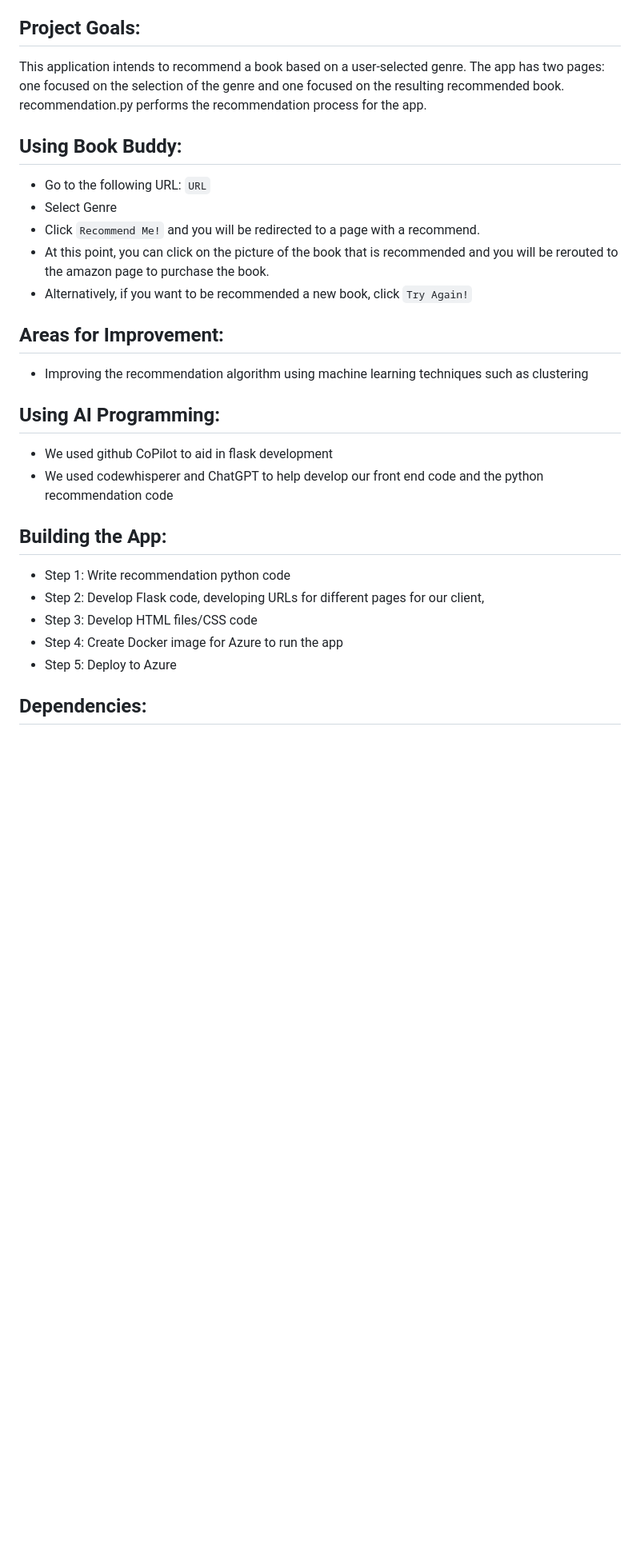
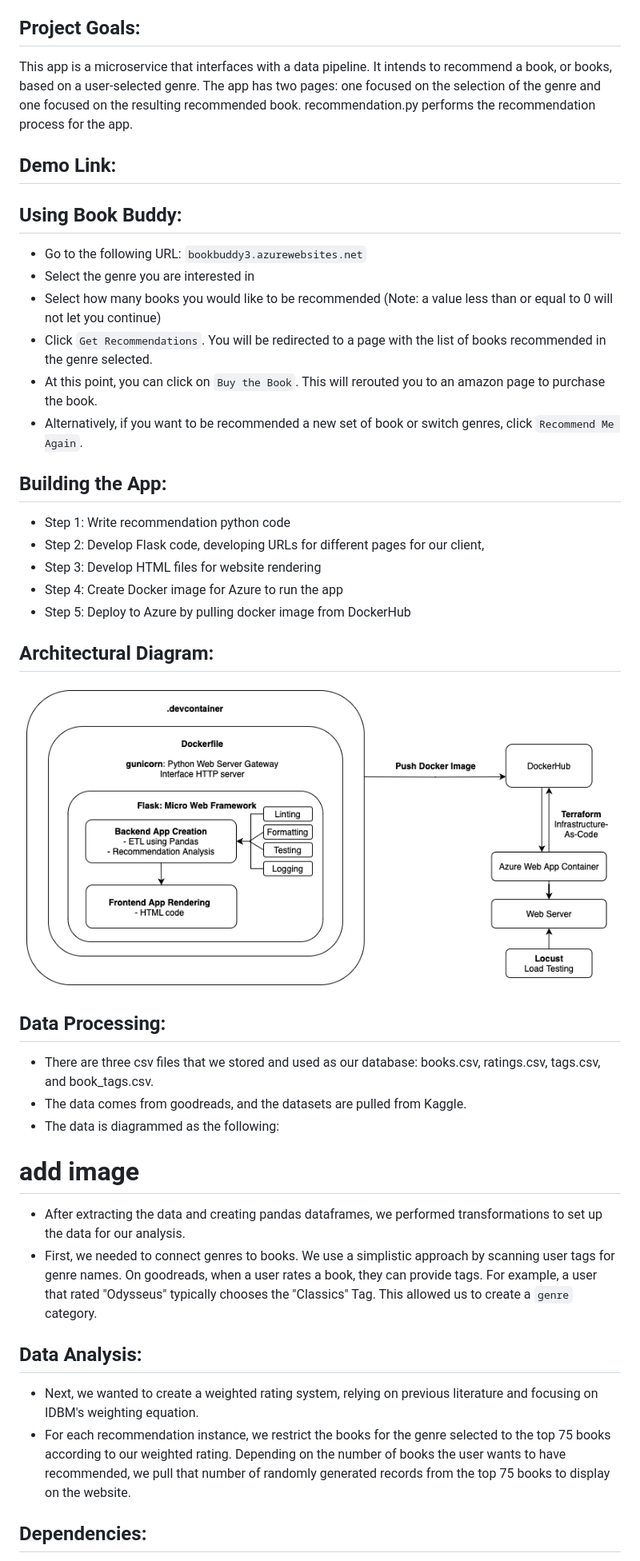
Before and after one commit to nogibjj/Final_LG_JL_KM, a Markdown page: README.md, the part around one of its changes. Shown at 80% size. GitHub-like rendering; pictures changed too: imgs/archDiagram.drawio.png (added); blank space fills up the shorter version.

```diff
--- a/README.md
+++ b/README.md
@@ -11,31 +5,43 @@ Data Engineering Systems Final Project by Jiechen Li, Haliunaa Munkhuu, and Lill
 
 ## Project Goals:
 
-This application intends to recommend a book based on a user-selected genre.
+This app is a microservice that interfaces with a data pipeline. It intends to recommend a book, or books, based on a user-selected genre.
 The app has two pages: one focused on the selection of the genre and one focused on the resulting recommended book.
 recommendation.py performs the recommendation process for the app.
 
+## Demo Link:
+
 ## Using Book Buddy:
 
-* Go to the following URL: `URL`
-* Select Genre
-* Click `Recommend Me!` and you will be redirected to a page with a recommend.
-* At this point, you can click on the picture of the book that is recommended and you will be rerouted to the amazon page to purchase the book.
-* Alternatively, if you want to be recommended a new book, click `Try Again!`
-
-## Areas for Improvement:
-* Improving the recommendation algorithm using machine learning techniques such as clustering
-
-## Using AI Programming:
-* We used github CoPilot to aid in flask development
-* We used codewhisperer and ChatGPT to help develop our front end code and the python recommendation code
+* Go to the following URL: `bookbuddy3.azurewebsites.net`
+* Select the genre you are interested in
+* Select how many books you would like to be recommended (Note: a value less than or equal to 0 will not let you continue)
+* Click `Get Recommendations`. You will be redirected to a page with the list of books recommended in the genre selected.
+* At this point, you can click on `Buy the Book`. This will rerouted you to an amazon page to purchase the book.
+* Alternatively, if you want to be recommended a new set of book or switch genres, click `Recommend Me Again`.
 
 ## Building the App:
 * Step 1: Write recommendation python code
 * Step 2: Develop Flask code, developing URLs for different pages for our client,
-* Step 3: Develop HTML files/CSS code
+* Step 3: Develop HTML files for website rendering
 * Step 4: Create Docker image for Azure to run the app
-* Step 5: Deploy to Azure
+* Step 5: Deploy to Azure by pulling docker image from DockerHub
+
+## Architectural Diagram:
+
+![arch](imgs/archDiagram.drawio.png)
+
+## Data Processing:
+* There are three csv files that we stored and used as our database: books.csv, ratings.csv, tags.csv, and book_tags.csv.
+ * The data comes from goodreads, and the datasets are pulled from Kaggle.
+* The data is diagrammed as the following:
+# add image
+* After extracting the data and creating pandas dataframes, we performed transformations to set up the data for our analysis.
+* First, we needed to connect genres to books. We use a simplistic approach by scanning user tags for genre names. On goodreads, when a user rates a book, they can provide tags. For example, a user that rated "Odysseus" typically chooses the "Classics" Tag. This allowed us to create a `genre` category.
+
+## Data Analysis:
+* Next, we wanted to create a weighted rating system, relying on previous literature and focusing on IDBM's weighting equation.
+* For each recommendation instance, we restrict the books for the genre selected to the top 75 books according to our weighted rating. Depending on the number of books the user wants to have recommended, we pull that number of randomly generated records from the top 75 books to display on the website.
 
 ## Dependencies:
 * Recommendation Python Code: Pandas
```
Also changed, not shown: other parts of README.md (+27 -8 lines), imgs/L1000_1000.png (added), imgs/L_10000_1.png (added), imgs/L_100_100.png (added), imgs/RPS_1000+.png (added), 5 other files.
